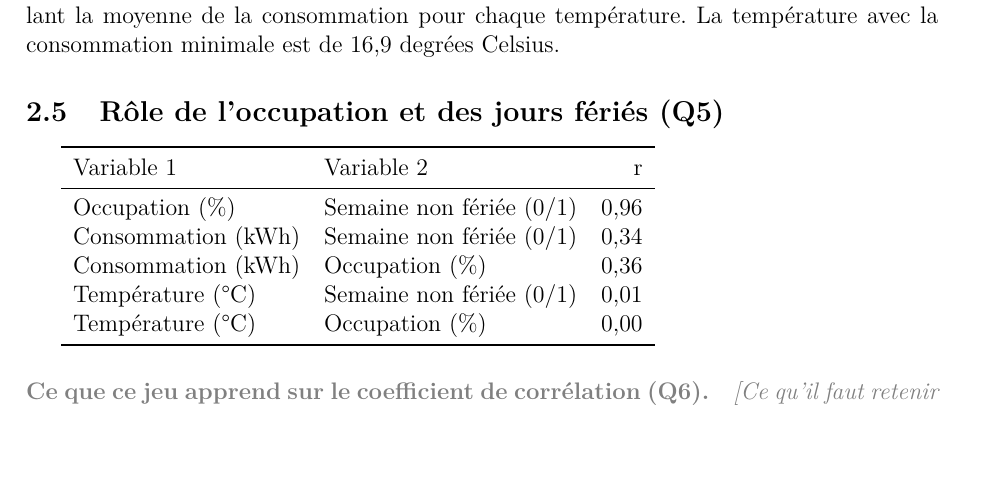
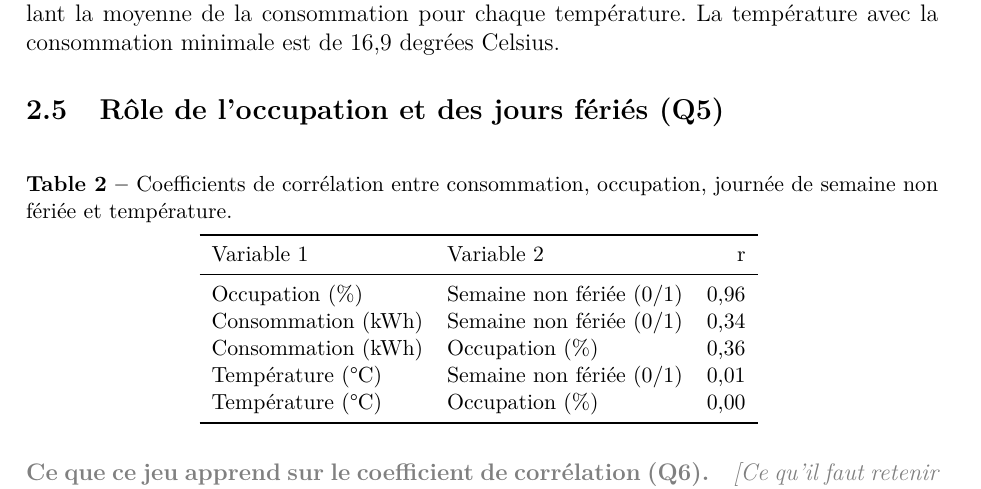
Before and after one commit to Dandalex/Devoir1ConceptStat, a LaTeX document (Dandrea_Devoir_I.tex): part of page 4 of 6, cut so that both start at the same text, the shorter picture padded with empty space. Compiled offline with pdfLaTeX.

Commit message:
Jeu 2 Q5 : légende et mise en forme du tableau des corrélations (Claude)
Environnement table, légende et étiquette tab:jeu2-correlations générés
par Claude autour de \tbl{jeu2-Q5-correlations}.

Co-Authored-By: Claude Opus 5.5 <noreply@anthropic.com>

```diff
--- a/Dandrea_Devoir_I.tex
+++ b/Dandrea_Devoir_I.tex
@@ -274,7 +274,14 @@ Nous avons ensuite trouvé la température avec la consommation minimal en calcu
 La température avec la consommation minimale est de \val{jeu2-temp-min} degrées Celsius.
 
 \subsection{Rôle de l'occupation et des jours fériés (Q5)}
-\tbl{jeu2-Q5-correlations}
+% [IA] Code généré par Claude : légende, étiquette et mise en forme du tableau des corrélations (Q5)
+\begin{table}[H]
+  \centering\small
+  \caption{Coefficients de corrélation entre consommation, occupation,
+    journée de semaine non fériée et température.}
+  \label{tab:jeu2-correlations}
+  \tbl{jeu2-Q5-correlations}
+\end{table}
 
 
 \qst{Ce que ce jeu apprend sur le coefficient de corrélation (Q6)}
```
